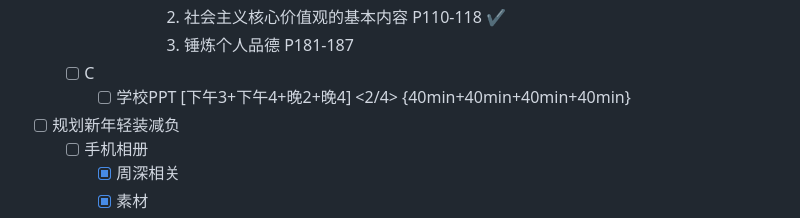
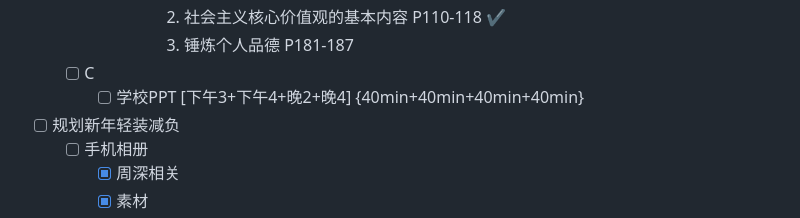
Before and after one commit to Charlie929-dot/charlie_vault, a Markdown page: daily/2026-01-10.md, the part around the change. Drawn GitHub-style.

```diff
--- a/daily/2026-01-10.md
+++ b/daily/2026-01-10.md
@@ -53,7 +53,7 @@
 				2. 社会主义核心价值观的基本内容 P110-118 ✔️
 				3. 锤炼个人品德 P181-187
 	- [ ] C
-		- [ ] 学校PPT [下午3+下午4+晚2+晚4] <2/4> {40min+40min+40min+40min}
+		- [ ] 学校PPT [下午3+下午4+晚2+晚4] {40min+40min+40min+40min}
 - [ ] 规划新年轻装减负
 	- [ ] 手机相册
 		- [x] 周深相关
```
Also changed, not shown: daily/2026-01-11.md (+58 -0 lines).
